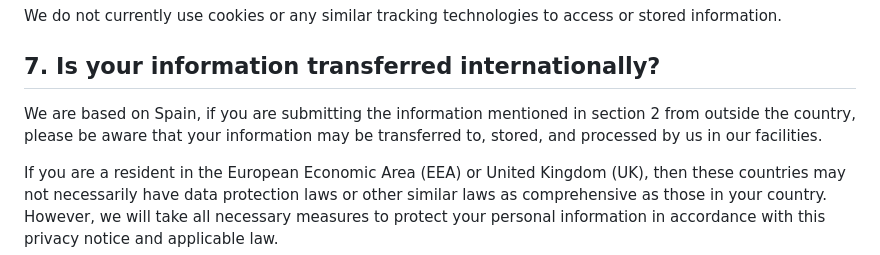
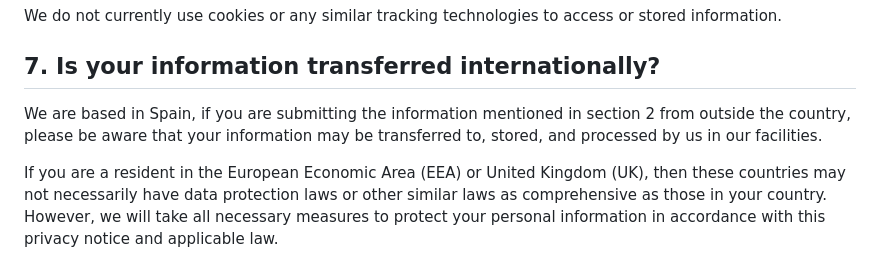
Before and after one commit to TheMovingTeam/themovingteam.github.io, a Markdown page: _templates/privacy.md, the part around the change. Rendered like a GitHub page.

Commit message:
Fix typo

```diff
--- a/_templates/privacy.md
+++ b/_templates/privacy.md
@@ -76,7 +76,7 @@ We do not currently use cookies or any similar tracking technologies to access o
 
 ## 7. Is your information transferred internationally?
 
-We are based on Spain, if you are submitting the information mentioned in section 2 from outside the country, please be aware that your information may be transferred to, stored, and processed by us in our facilities.
+We are based in Spain, if you are submitting the information mentioned in section 2 from outside the country, please be aware that your information may be transferred to, stored, and processed by us in our facilities.
 
 If you are a resident in the European Economic Area (EEA) or United Kingdom (UK), then these countries may not necessarily have data protection laws or other similar laws as comprehensive as those in your country. However, we will take all necessary measures to protect your personal information in accordance with this privacy notice and applicable law.
 
```
